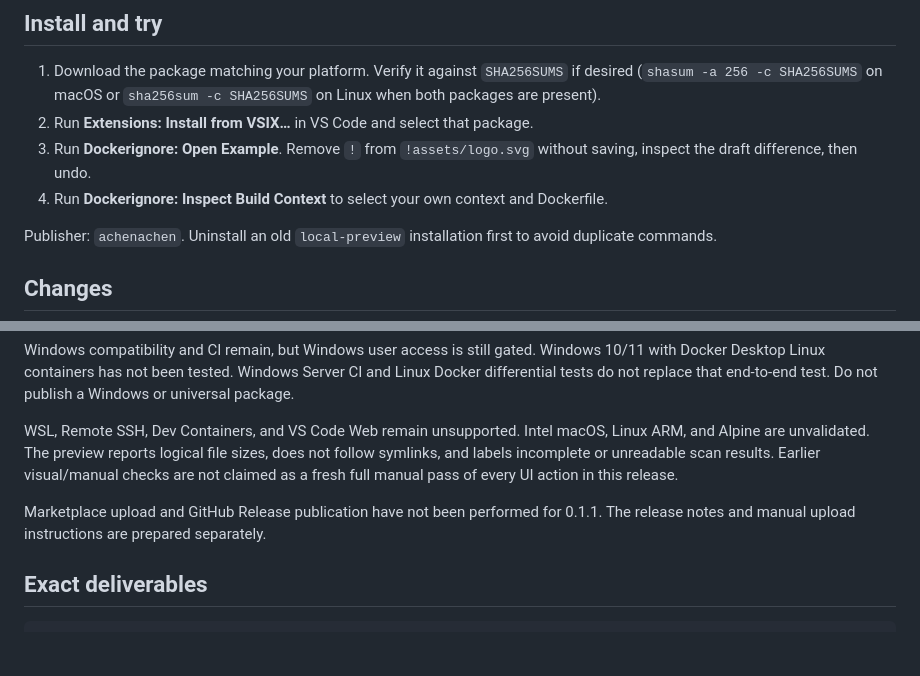
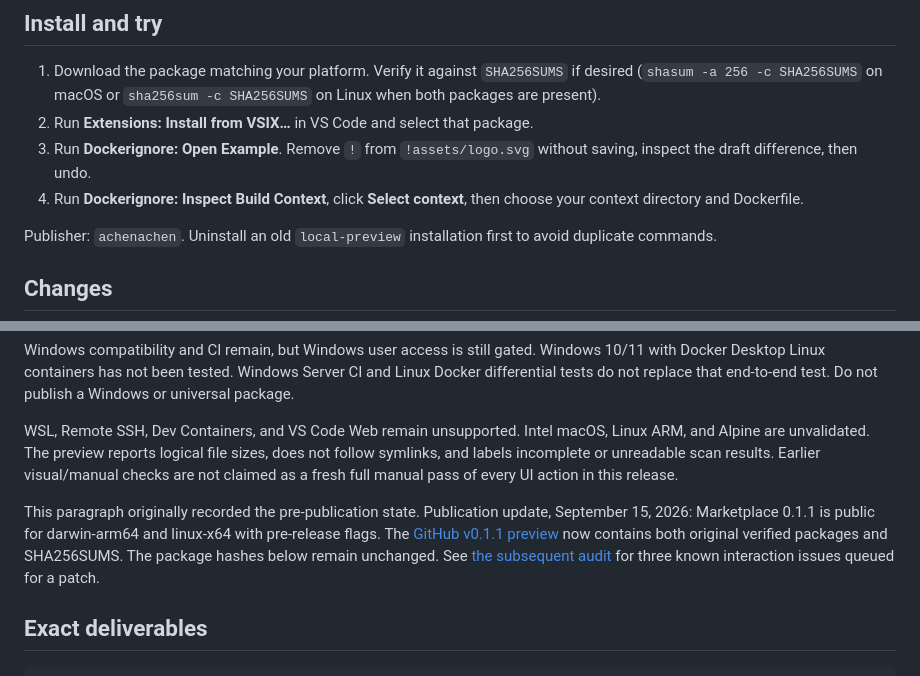
Before and after one commit to achenachena/dockerignore-inspector, a Markdown page: docs/RELEASE_0.1.1.md, 2 parts joined by grey strips. Rendered like a GitHub page; blank space fills up the shorter version.

```diff
--- a/docs/RELEASE_0.1.1.md
+++ b/docs/RELEASE_0.1.1.md
@@ -17,7 +17,7 @@ Requires **VS Code Desktop 1.137.0 or later** and a trusted local workspace. Bot
 1. Download the package matching your platform. Verify it against `SHA256SUMS` if desired (`shasum -a 256 -c SHA256SUMS` on macOS or `sha256sum -c SHA256SUMS` on Linux when both packages are present).
 2. Run **Extensions: Install from VSIX…** in VS Code and select that package.
 3. Run **Dockerignore: Open Example**. Remove `!` from `!assets/logo.svg` without saving, inspect the draft difference, then undo.
-4. Run **Dockerignore: Inspect Build Context** to select your own context and Dockerfile.
+4. Run **Dockerignore: Inspect Build Context**, click **Select context**, then choose your context directory and Dockerfile.
 
 Publisher: `achenachen`. Uninstall an old `local-preview` installation first to avoid duplicate commands.
 
@@ -67,7 +67,7 @@ Windows compatibility and CI remain, but Windows user access is still gated. Win
 
 WSL, Remote SSH, Dev Containers, and VS Code Web remain unsupported. Intel macOS, Linux ARM, and Alpine are unvalidated. The preview reports logical file sizes, does not follow symlinks, and labels incomplete or unreadable scan results. Earlier visual/manual checks are not claimed as a fresh full manual pass of every UI action in this release.
 
-Marketplace upload and GitHub Release publication have not been performed for 0.1.1. The release notes and manual upload instructions are prepared separately.
+This paragraph originally recorded the pre-publication state. Publication update, September 15, 2026: Marketplace 0.1.1 is public for darwin-arm64 and linux-x64 with pre-release flags. The [GitHub v0.1.1 preview](https://github.com/achenachena/dockerignore-inspector/releases/tag/v0.1.1) now contains both original verified packages and SHA256SUMS. The package hashes below remain unchanged. See [the subsequent audit](QA_0.1.1.md) for three known interaction issues queued for a patch.
 
 ## Exact deliverables
 
```
Also changed, not shown: README.md (+15 -9 lines), docs/QA_0.1.1.md (added, +78 -0 lines).
